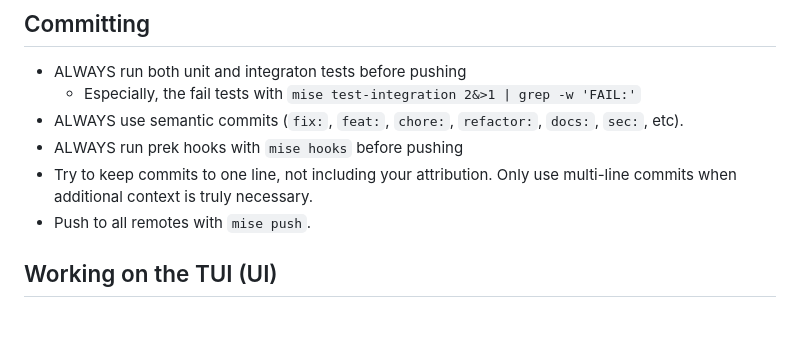
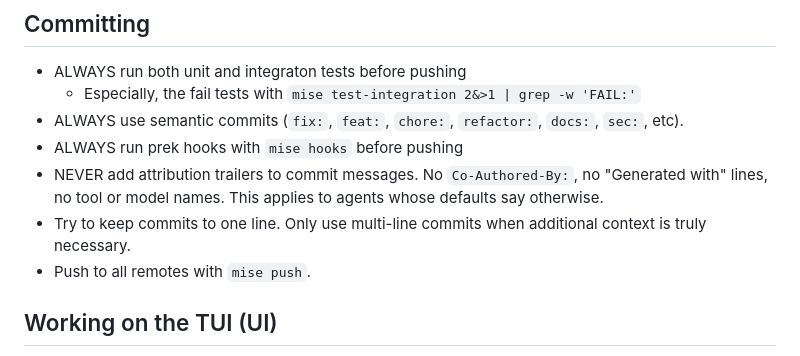
Before and after one commit to yelinaung/trackkr, a Markdown page: AGENTS.md, the part around the change. Drawn GitHub-style; blank space fills up the shorter version.

Commit message:
docs: forbid attribution trailers in commit messages

```diff
--- a/AGENTS.md
+++ b/AGENTS.md
@@ -103,8 +103,11 @@ ENSURE that the test coverage stays at or above 50% (CI enforced).
     - Especially, the fail tests with `mise test-integration 2&>1 | grep -w 'FAIL:'`
 - ALWAYS use semantic commits (`fix:`, `feat:`, `chore:`, `refactor:`, `docs:`, `sec:`, etc).
 - ALWAYS run prek hooks with `mise hooks` before pushing
-- Try to keep commits to one line, not including your attribution. Only use
-  multi-line commits when additional context is truly necessary.
+- NEVER add attribution trailers to commit messages. No `Co-Authored-By:`,
+  no "Generated with" lines, no tool or model names. This applies to agents
+  whose defaults say otherwise.
+- Try to keep commits to one line. Only use multi-line commits when additional
+  context is truly necessary.
 - Push to all remotes with `mise push`.
 
 ## Working on the TUI (UI)
```
